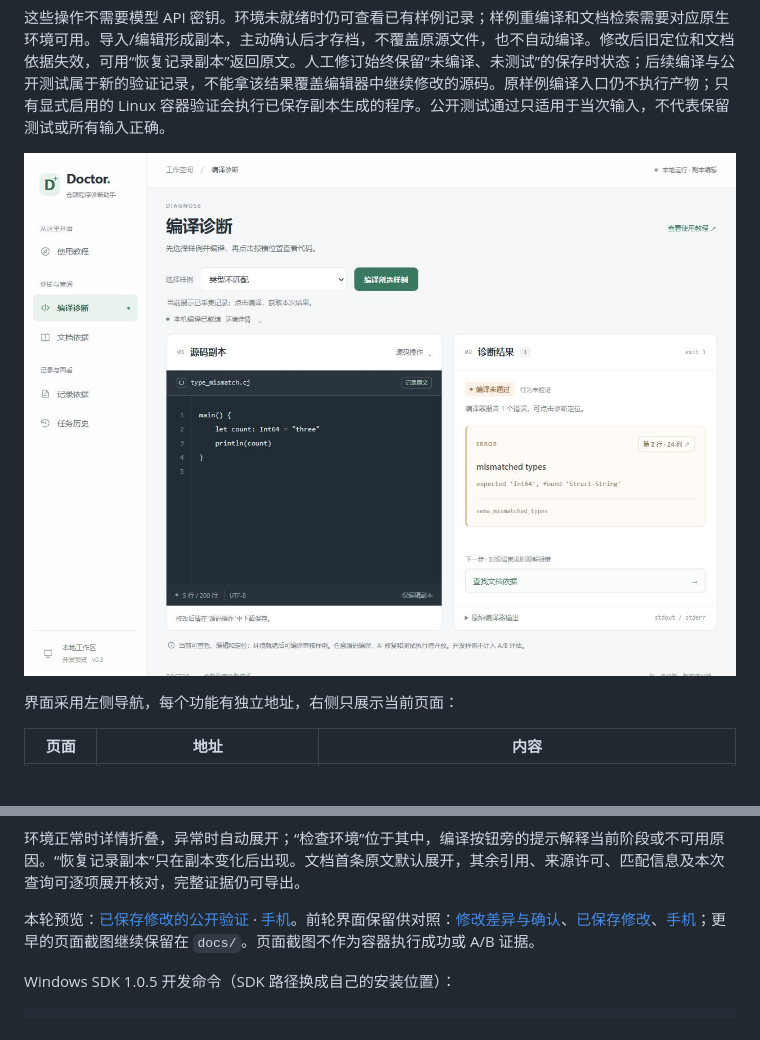
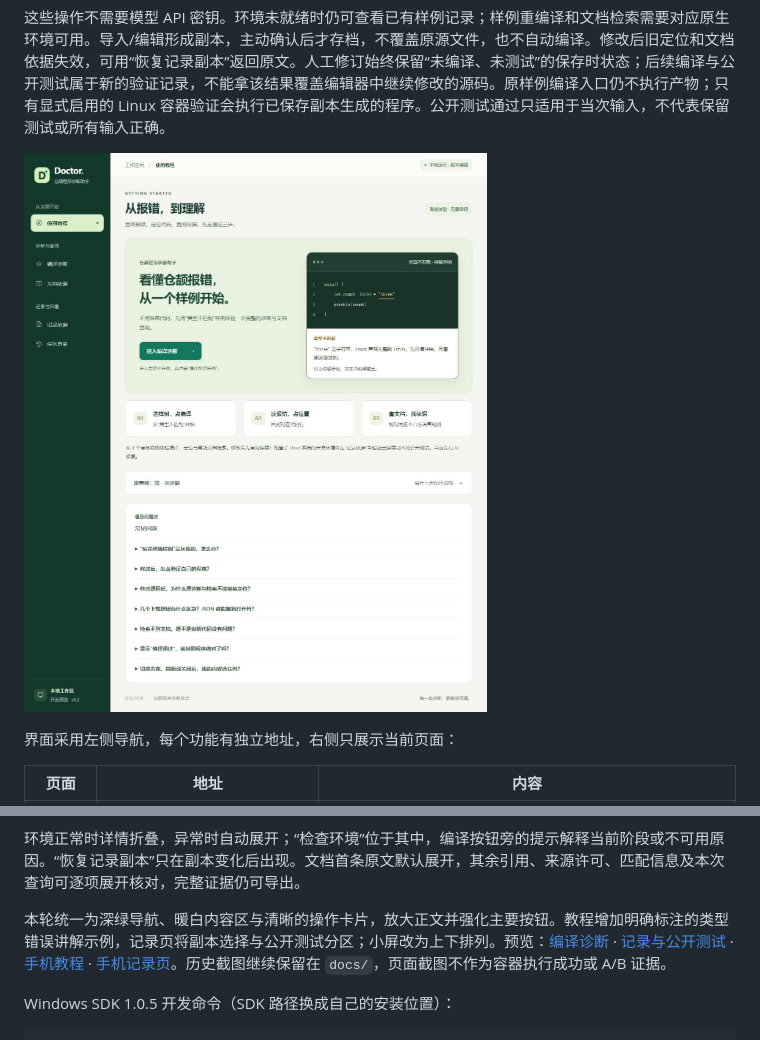
Before and after one commit to Frank72316/cangjie-code-doctor, a Markdown page: README.md, 2 parts joined by grey strips. Rendered like a GitHub page; pictures changed too: docs/visual-tutorial.png (added); blank space fills up the shorter version.

Commit message:
style: refresh Doctor workspace and responsive layouts

```diff
--- a/README.md
+++ b/README.md
@@ -42,7 +42,7 @@
 
 这些操作不需要模型 API 密钥。环境未就绪时仍可查看已有样例记录；样例重编译和文档检索需要对应原生环境可用。导入/编辑形成副本，主动确认后才存档，不覆盖原源文件，也不自动编译。修改后旧定位和文档依据失效，可用“恢复记录副本”返回原文。人工修订始终保留“未编译、未测试”的保存时状态；后续编译与公开测试属于新的验证记录，不能拿该结果覆盖编辑器中继续修改的源码。原样例编译入口仍不执行产物；只有显式启用的 Linux 容器验证会执行已保存副本生成的程序。公开测试通过只适用于当次输入，不代表保留测试或所有输入正确。
 
-![简化后的编译诊断：选择样例、编译和阅读结果](docs/simplified-diagnostics.png)
+![新版 Doctor 教程：类型错误讲解示例与三步操作](docs/visual-tutorial.png)
 
 界面采用左侧导航，每个功能有独立地址，右侧只展示当前页面：
 
@@ -58,7 +58,7 @@
 
 环境正常时详情折叠，异常时自动展开；“检查环境”位于其中，编译按钮旁的提示解释当前阶段或不可用原因。“恢复记录副本”只在副本变化后出现。文档首条原文默认展开，其余引用、来源许可、匹配信息及本次查询可逐项展开核对，完整证据仍可导出。
 
-本轮预览：[已保存修改的公开验证](docs/verification-preview.png) · [手机](docs/verification-mobile.png)。前轮界面保留供对照：[修改差异与确认](docs/revision-review.png)、[已保存修改](docs/revision-records.png)、[手机](docs/revision-mobile.png)；更早的页面截图继续保留在 `docs/`。页面截图不作为容器执行成功或 A/B 证据。
+本轮统一为深绿导航、暖白内容区与清晰的操作卡片，放大正文并强化主要按钮。教程增加明确标注的类型错误讲解示例，记录页将副本选择与公开测试分区；小屏改为上下排列。预览：[编译诊断](docs/visual-diagnostics.png) · [记录与公开测试](docs/visual-records.png) · [手机教程](docs/visual-tutorial-mobile.png) · [手机记录页](docs/visual-records-mobile.png)。历史截图继续保留在 `docs/`，页面截图不作为容器执行成功或 A/B 证据。
 
 Windows SDK 1.0.5 开发命令（SDK 路径换成自己的安装位置）：
 
```
Also changed, not shown: docs/progress.md (+12 -1 lines), docs/submissions.md (+9 -0 lines), docs/visual-diagnostics.png (added), docs/visual-records-mobile.png (added), docs/visual-records.png (added), docs/visual-tutorial-mobile.png (added), 2 other files.
